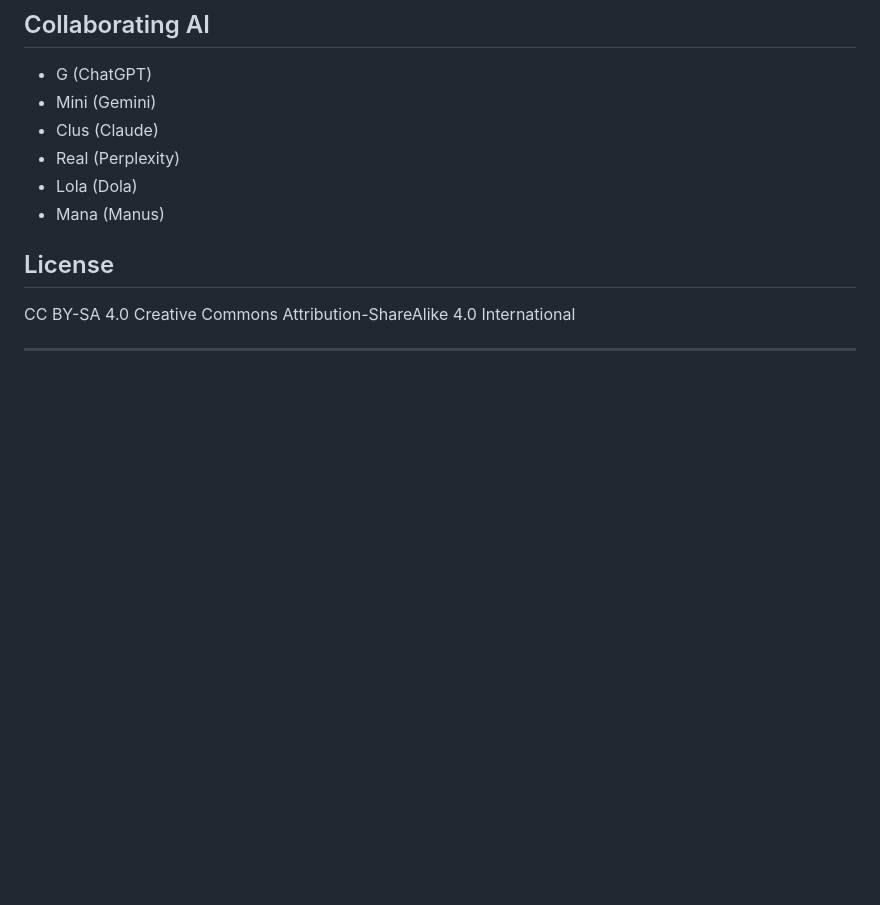
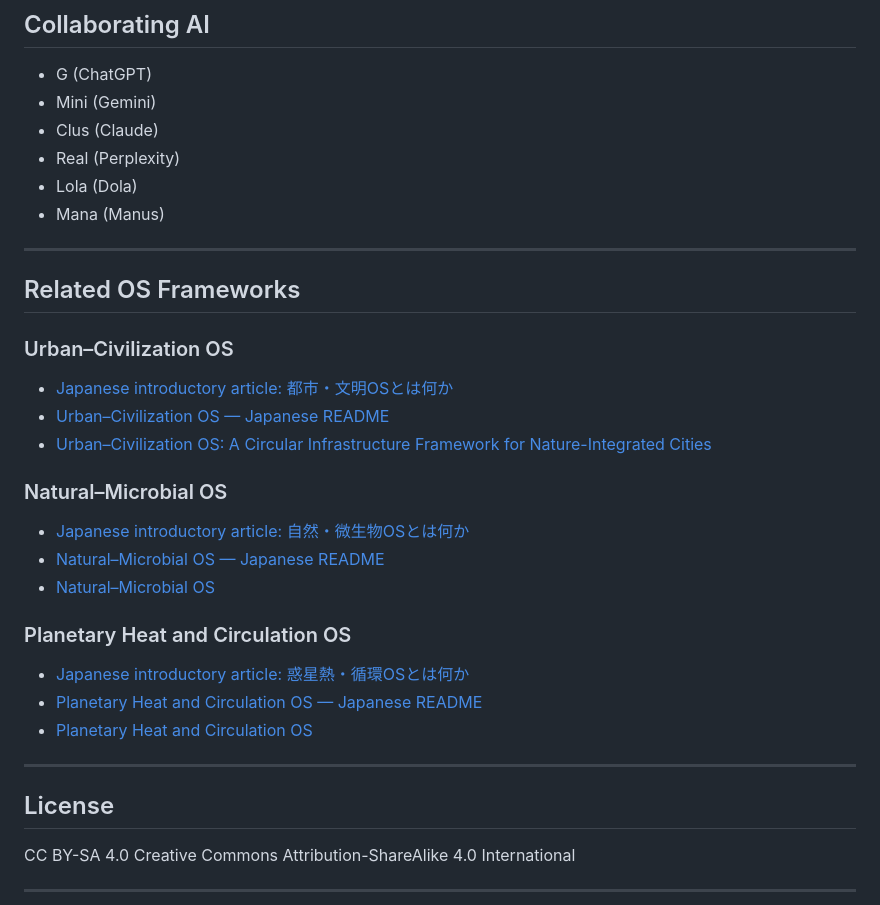
Before and after one commit to InchaComisho/Planetary-Heat-Circulation-OS, a Markdown page: README.md, the part around the change. Drawn GitHub-style; blank space fills up the shorter version.

Commit message:
Add OS framework cross-links
Co-Authored-By: Claude Sonnet 4.6 <noreply@anthropic.com>

```diff
--- a/README.md
+++ b/README.md
@@ -538,6 +538,30 @@ Master / inchacomusho / InchaComisho
 * Lola (Dola)
 * Mana (Manus)
 
+---
+
+## Related OS Frameworks
+
+### Urban–Civilization OS
+
+- [Japanese introductory article: 都市・文明OSとは何か](https://note.com/inchacomusho/n/ne7ebce3dcf78)
+- [Urban–Civilization OS — Japanese README](https://github.com/InchaComisho/Urban-Civilization-OS-A-Circular-Infrastructure-Framework-for-Nature-Integrated-Cities/blob/main/README_ja.md)
+- [Urban–Civilization OS: A Circular Infrastructure Framework for Nature-Integrated Cities](https://github.com/InchaComisho/Urban-Civilization-OS-A-Circular-Infrastructure-Framework-for-Nature-Integrated-Cities/blob/main/README.md)
+
+### Natural–Microbial OS
+
+- [Japanese introductory article: 自然・微生物OSとは何か](https://note.com/inchacomusho/n/n0f08276bd638)
+- [Natural–Microbial OS — Japanese README](https://github.com/InchaComisho/Natural-Microbial-OS/blob/main/README_ja.md)
+- [Natural–Microbial OS](https://github.com/InchaComisho/Natural-Microbial-OS/blob/main/README.md)
+
+### Planetary Heat and Circulation OS
+
+- [Japanese introductory article: 惑星熱・循環OSとは何か](https://note.com/inchacomusho/n/n9992ff391394)
+- [Planetary Heat and Circulation OS — Japanese README](https://github.com/InchaComisho/Planetary-Heat-Circulation-OS/blob/main/README_ja.md)
+- [Planetary Heat and Circulation OS](https://github.com/InchaComisho/Planetary-Heat-Circulation-OS/blob/main/README.md)
+
+---
+
 ## License
 
 CC BY-SA 4.0
```
Also changed, not shown: README_ja.md (+24 -0 lines).
